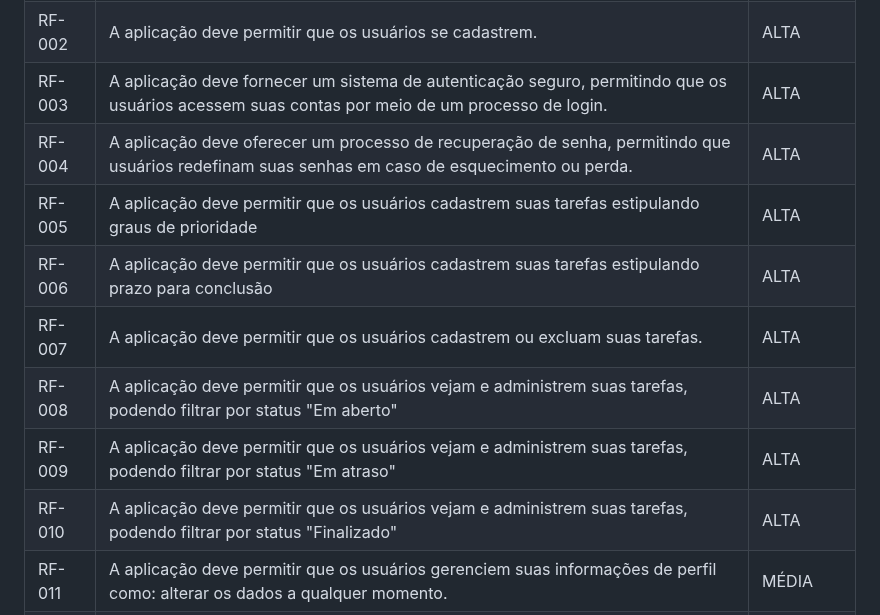
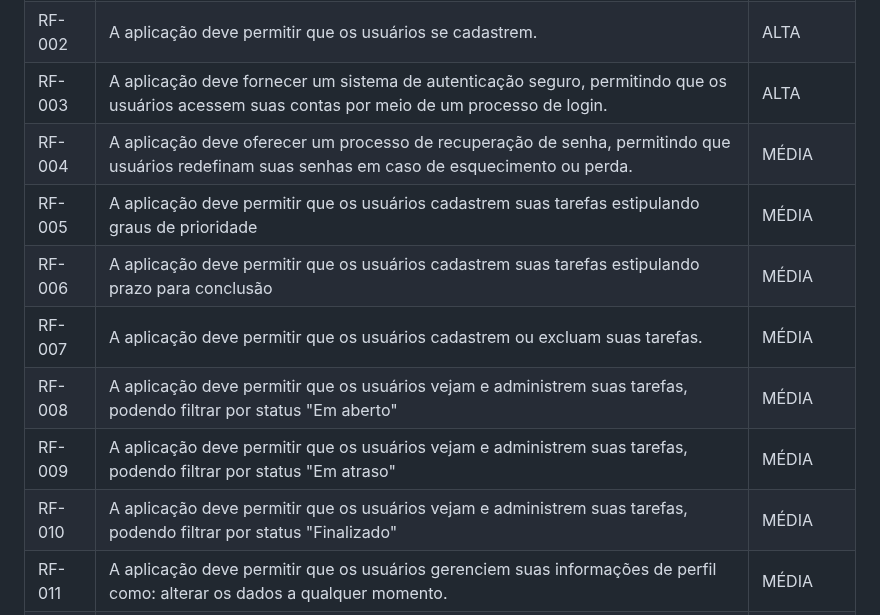
Before and after one commit to ICEI-PUC-Minas-PMV-SI/pmv-si-2024-1-pe1-t2-gestor_de_tempo, a Markdown page: docs/especification.md, the part around the change. Rendered like a GitHub page.

```diff
--- a/docs/especification.md
+++ b/docs/especification.md
@@ -54,13 +54,13 @@ As tabelas que se seguem apresentam os requisitos funcionais e não funcionais q
 |RF-001|Deve existir uma página inicial (landing page) informativa que apresenta o propósito da plataforma e metodologia utilizada | ALTA |
 |RF-002| A aplicação deve permitir que os usuários se cadastrem. | ALTA |
 |RF-003| A aplicação deve fornecer um sistema de autenticação seguro, permitindo que os usuários acessem suas contas por meio de um processo de login. | ALTA |
-|RF-004| A aplicação deve oferecer um processo de recuperação de senha, permitindo que usuários redefinam suas senhas em caso de esquecimento ou perda. | ALTA |
-|RF-005| A aplicação deve permitir que os usuários cadastrem suas tarefas estipulando graus de prioridade | ALTA |
-|RF-006| A aplicação deve permitir que os usuários cadastrem suas tarefas estipulando prazo para conclusão | ALTA |
-|RF-007| A aplicação deve permitir que os usuários cadastrem ou excluam suas tarefas. | ALTA |
-|RF-008| A aplicação deve permitir que os usuários vejam e administrem suas tarefas, podendo filtrar por status "Em aberto" | ALTA |
-|RF-009| A aplicação deve permitir que os usuários vejam e administrem suas tarefas, podendo filtrar por status "Em atraso" | ALTA |
-|RF-010| A aplicação deve permitir que os usuários vejam e administrem suas tarefas, podendo filtrar por status "Finalizado" | ALTA |
+|RF-004| A aplicação deve oferecer um processo de recuperação de senha, permitindo que usuários redefinam suas senhas em caso de esquecimento ou perda. | MÉDIA |
+|RF-005| A aplicação deve permitir que os usuários cadastrem suas tarefas estipulando graus de prioridade | MÉDIA |
+|RF-006| A aplicação deve permitir que os usuários cadastrem suas tarefas estipulando prazo para conclusão | MÉDIA |
+|RF-007| A aplicação deve permitir que os usuários cadastrem ou excluam suas tarefas. | MÉDIA |
+|RF-008| A aplicação deve permitir que os usuários vejam e administrem suas tarefas, podendo filtrar por status "Em aberto" | MÉDIA |
+|RF-009| A aplicação deve permitir que os usuários vejam e administrem suas tarefas, podendo filtrar por status "Em atraso" | MÉDIA |
+|RF-010| A aplicação deve permitir que os usuários vejam e administrem suas tarefas, podendo filtrar por status "Finalizado" | MÉDIA |
 |RF-011| A aplicação deve permitir que os usuários gerenciem suas informações de perfil como: alterar os dados a qualquer momento. | MÉDIA |
 |RF-012| A aplicação deve permitir que os usuários gerenciem suas informações de perfil como: excluir os dados a qualquer momento. | MÉDIA |
 |RF-013| A aplicação deve permitir que os usuários gerenciem suas informações de perfil como: consultar os dados a qualquer momento. | MÉDIA |
```
